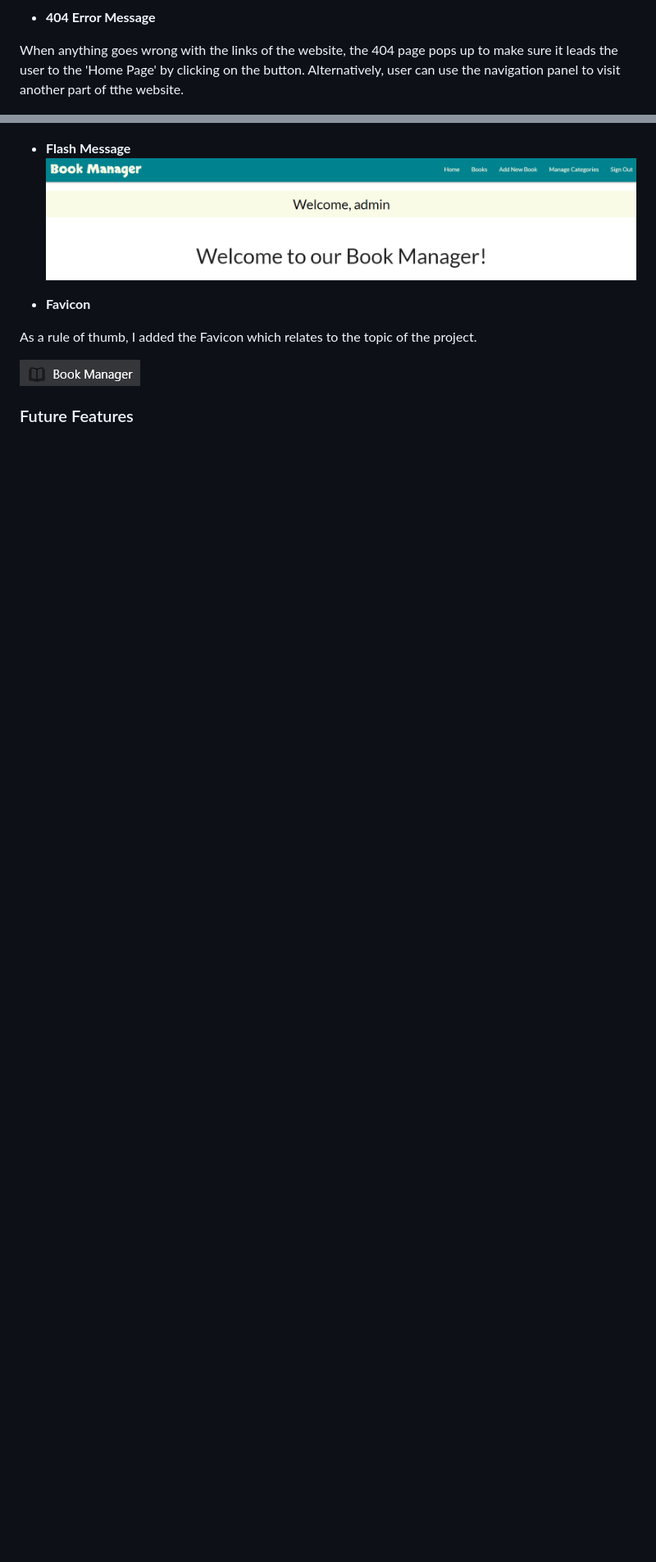
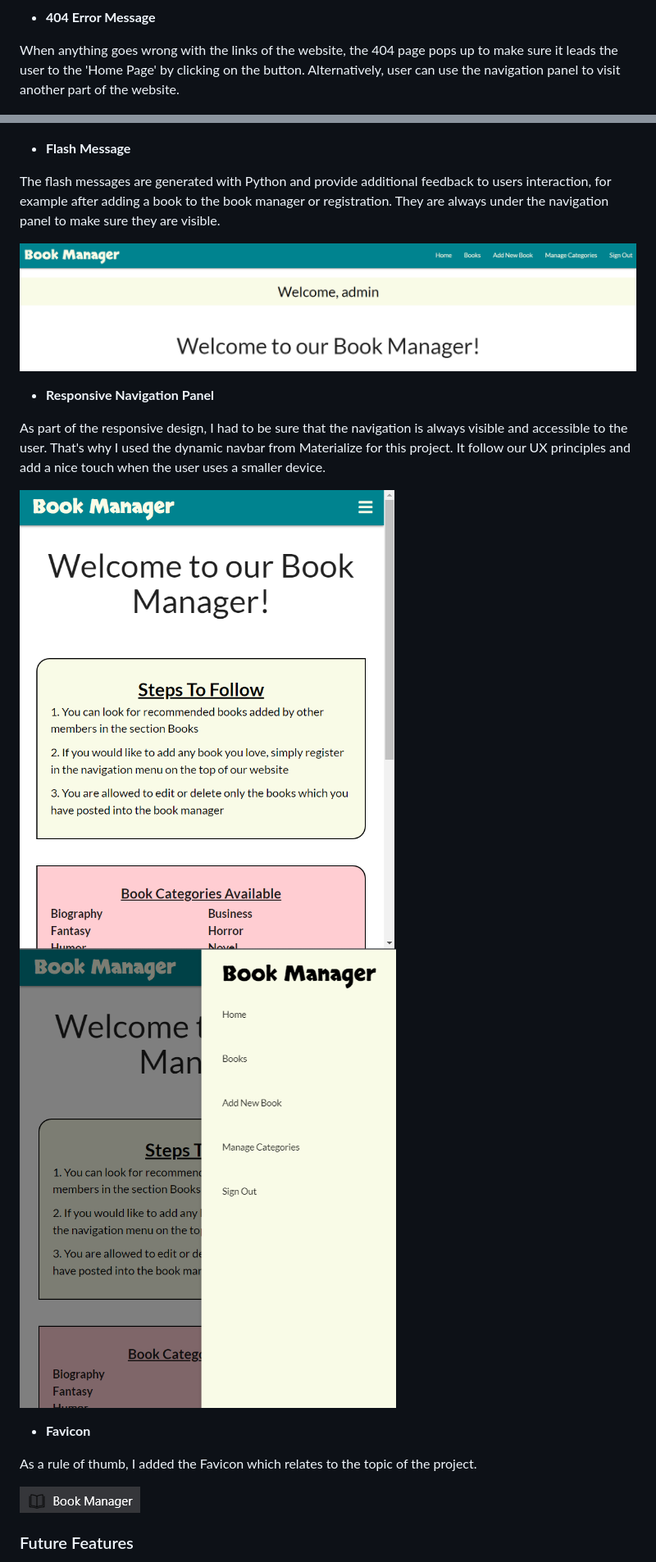
Before and after one commit to JakBul/Book_Manager, a Markdown page: README.md, 2 parts joined by grey strips. Shown: that part at 82% size. Drawn GitHub-style; pictures changed too: documentation/navbar_small_device.png (added), documentation/navbar_small_device_open.png (added); blank space fills up the shorter version.

Commit message:
Add Features to the README file

```diff
--- a/README.md
+++ b/README.md
@@ -168,12 +185,22 @@ By clicking the 'Add New Book' button on the navigation panel, user will be redi
 
 * **404 Error Message**
 
-When anything goes wrong with the links of the website, the 404 page pops up to make sure it leads the user to the 'Home Page' by clicking on the button. Alternatively, user can use the navigation panel to visit another part of tthe website.
+When anything goes wrong with the links of the website, the 404 page pops up to make sure it leads the user to the 'Home Page' by clicking on the button. Alternatively, user can use the navigation panel to visit another part of the website.
 
 ![screenshot](documentation/404_page.png)
 
 * **Flash Message**
+
+The flash messages are generated with Python and provide additional feedback to users interaction, for example after adding a book to the book manager or registration. They are always under the navigation panel to make sure they are visible.
+
 ![screenshot](documentation/flash_message.png)
+
+* **Responsive Navigation Panel**
+
+As part of the responsive design, I had to be sure that the navigation is always visible and accessible to the user. That's why I used the dynamic navbar from Materialize for this project. It follow our UX principles and add a nice touch when the user uses a smaller device.
+
+![screenshot](documentation/navbar_small_device.png)
+![screenshot](documentation/navbar_small_device_open.png)
 
 * **Favicon**
 
```
Also changed, not shown: other parts of README.md (+32 -4 lines).
